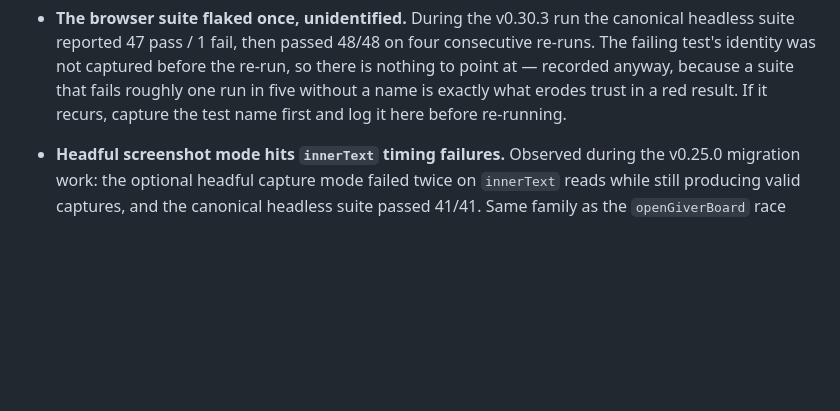
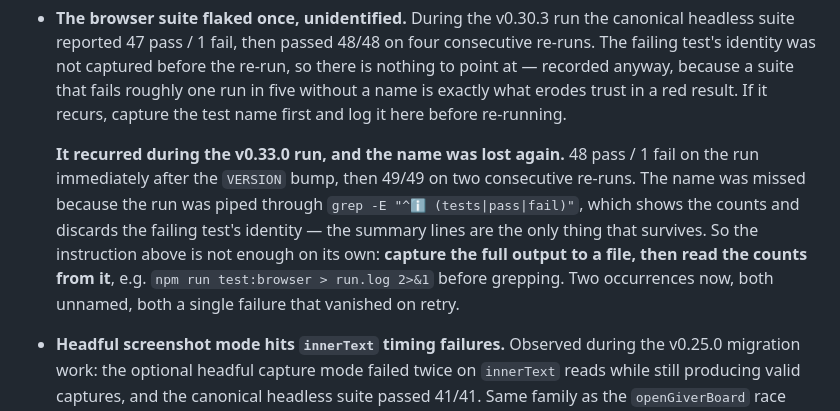
Before and after one commit to jdb3750/Ironvale, a Markdown page: ROADMAP.md, the part around the change. GitHub-like rendering; blank space fills up the shorter version.

Commit message:
Log the browser flake's second appearance, and why the name escaped again
The note added at v0.30.3 said to capture the failing test's identity before
re-running. It happened again during the v0.33.0 run — 48 pass / 1 fail
immediately after the VERSION bump, then 49/49 twice — and the name was lost
a second time.

The reason is worth more than the recurrence. The run was piped through a
grep for the summary lines, which report the counts and discard everything
that says which test went red. Following the old instruction was not
possible after the fact, because the evidence had already been filtered away
at the moment it was produced.

So the note now carries the mechanic, not just the intent: write the full
output to a file first, then read the counts from the file.

Co-Authored-By: Claude Opus 5 <noreply@anthropic.com>

```diff
--- a/ROADMAP.md
+++ b/ROADMAP.md
@@ -179,6 +179,16 @@ entries are open work with the removal path worked out.
   fails roughly one run in five without a name is exactly what erodes trust in a
   red result. If it recurs, capture the test name first and log it here before
   re-running.
+
+  **It recurred during the v0.33.0 run, and the name was lost again.** 48 pass /
+  1 fail on the run immediately after the `VERSION` bump, then 49/49 on two
+  consecutive re-runs. The name was missed because the run was piped through
+  `grep -E "^ℹ (tests|pass|fail)"`, which shows the counts and discards the
+  failing test's identity — the summary lines are the only thing that survives.
+  So the instruction above is not enough on its own: **capture the full output to
+  a file, then read the counts from it**, e.g.
+  `npm run test:browser > run.log 2>&1` before grepping. Two occurrences now, both
+  unnamed, both a single failure that vanished on retry.
 - **Headful screenshot mode hits `innerText` timing failures.** Observed during the
   v0.25.0 migration work: the optional headful capture mode failed twice on
   `innerText` reads while still producing valid captures, and the canonical
```
